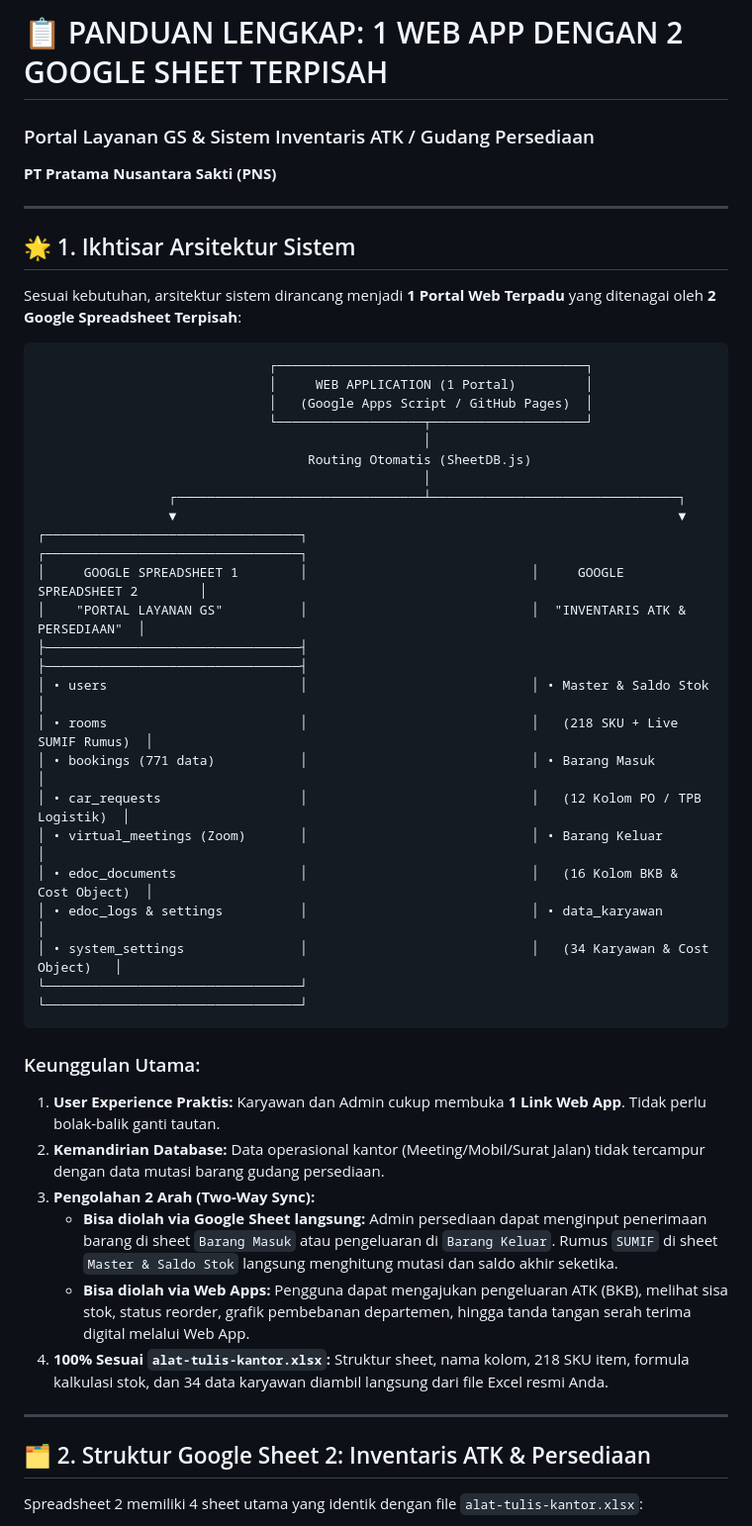
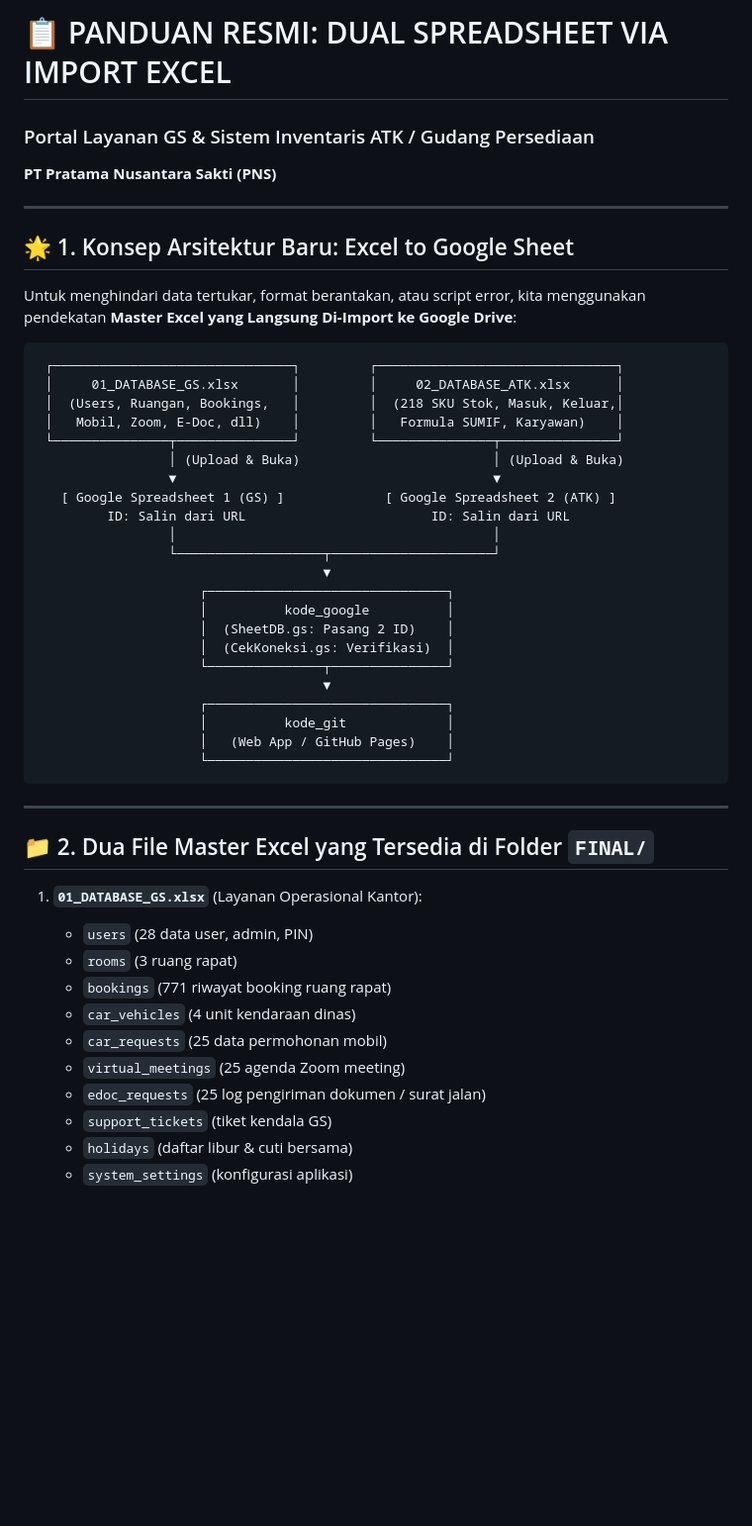
Before and after one commit to appsmaheer-cloud/meets, a Markdown page: PANDUAN_SETUP_DUAL_SHEET.md, the part around one of its changes. Shown at 99% size. GitHub-like rendering; blank space fills up the shorter version.

````diff
--- a/PANDUAN_SETUP_DUAL_SHEET.md
+++ b/PANDUAN_SETUP_DUAL_SHEET.md
@@ -1,49 +1,51 @@
-# 📋 PANDUAN LENGKAP: 1 WEB APP DENGAN 2 GOOGLE SHEET TERPISAH
+# 📋 PANDUAN RESMI: DUAL SPREADSHEET VIA IMPORT EXCEL
 ### Portal Layanan GS & Sistem Inventaris ATK / Gudang Persediaan
 **PT Pratama Nusantara Sakti (PNS)**
 
 ---
 
-## 🌟 1. Ikhtisar Arsitektur Sistem
+## 🌟 1. Konsep Arsitektur Baru: Excel to Google Sheet
 
-Sesuai kebutuhan, arsitektur sistem dirancang menjadi **1 Portal Web Terpadu** yang ditenagai oleh **2 Google Spreadsheet Terpisah**:
+Untuk menghindari data tertukar, format berantakan, atau script error, kita menggunakan pendekatan **Master Excel yang Langsung Di-Import ke Google Drive**:
 
 ```
-                              ┌────────────────────────────────────────┐
-                              │     WEB APPLICATION (1 Portal)         │
-                              │   (Google Apps Script / GitHub Pages)  │
-                              └───────────────────┬────────────────────┘
-                                                  │
-                                   Routing Otomatis (SheetDB.js)
-                                                  │
-                 ┌────────────────────────────────┴────────────────────────────────┐
-                 ▼                                                                 ▼
-┌─────────────────────────────────┐                             ┌─────────────────────────────────┐
-│     GOOGLE SPREADSHEET 1        │                             │     GOOGLE SPREADSHEET 2        │
-│    "PORTAL LAYANAN GS"          │                             │  "INVENTARIS ATK & PERSEDIAAN"  │
-├─────────────────────────────────┤                             ├─────────────────────────────────┤
-│ • users                         │                             │ • Master & Saldo Stok           │
-│ • rooms                         │                             │   (218 SKU + Live SUMIF Rumus)  │
-│ • bookings (771 data)           │                             │ • Barang Masuk                  │
-│ • car_requests                  │                             │   (12 Kolom PO / TPB Logistik)  │
-│ • virtual_meetings (Zoom)       │                             │ • Barang Keluar                 │
-│ • edoc_documents                │                             │   (16 Kolom BKB & Cost Object)  │
-│ • edoc_logs & settings          │                             │ • data_karyawan                 │
-│ • system_settings               │                             │   (34 Karyawan & Cost Object)   │
-└─────────────────────────────────┘                             └─────────────────────────────────┘
+ ┌───────────────────────────────┐         ┌───────────────────────────────┐
+ │     01_DATABASE_GS.xlsx       │         │     02_DATABASE_ATK.xlsx      │
+ │  (Users, Ruangan, Bookings,   │         │  (218 SKU Stok, Masuk, Keluar,│
+ │   Mobil, Zoom, E-Doc, dll)    │         │   Formula SUMIF, Karyawan)    │
+ └───────────────┬───────────────┘         └───────────────┬───────────────┘
+                 │ (Upload & Buka)                         │ (Upload & Buka)
+                 ▼                                         ▼
+   [ Google Spreadsheet 1 (GS) ]             [ Google Spreadsheet 2 (ATK) ]
+         ID: Salin dari URL                        ID: Salin dari URL
+                 │                                         │
+                 └───────────────────┬─────────────────────┘
+                                     ▼
+                     ┌───────────────────────────────┐
+                     │          kode_google          │
+                     │  (SheetDB.gs: Pasang 2 ID)    │
+                     │  (CekKoneksi.gs: Verifikasi)  │
+                     └───────────────┬───────────────┘
+                                     ▼
+                     ┌───────────────────────────────┐
+                     │          kode_git             │
+                     │   (Web App / GitHub Pages)    │
+                     └───────────────────────────────┘
 ```
-
-### Keunggulan Utama:
-1. **User Experience Praktis:** Karyawan dan Admin cukup membuka **1 Link Web App**. Tidak perlu bolak-balik ganti tautan.
-2. **Kemandirian Database:** Data operasional kantor (Meeting/Mobil/Surat Jalan) tidak tercampur dengan data mutasi barang gudang persediaan.
-3. **Pengolahan 2 Arah (Two-Way Sync):**
-   - **Bisa diolah via Google Sheet langsung:** Admin persediaan dapat menginput penerimaan barang di sheet `Barang Masuk` atau pengeluaran di `Barang Keluar`. Rumus `SUMIF` di sheet `Master & Saldo Stok` langsung menghitung mutasi dan saldo akhir seketika.
-   - **Bisa diolah via Web Apps:** Pengguna dapat mengajukan pengeluaran ATK (BKB), melihat sisa stok, status reorder, grafik pembebanan departemen, hingga tanda tangan serah terima digital melalui Web App.
-4. **100% Sesuai `alat-tulis-kantor.xlsx`:** Struktur sheet, nama kolom, 218 SKU item, formula kalkulasi stok, dan 34 data karyawan diambil langsung dari file Excel resmi Anda.
 
 ---
 
-## 🗂 2. Struktur Google Sheet 2: Inventaris ATK & Persediaan
+## 📁 2. Dua File Master Excel yang Tersedia di Folder `FINAL/`
 
-Spreadsheet 2 memiliki 4 sheet utama yang identik dengan file `alat-tulis-kantor.xlsx`:
+1. **`01_DATABASE_GS.xlsx`** (Layanan Operasional Kantor):
+   - `users` (28 data user, admin, PIN)
+   - `rooms` (3 ruang rapat)
+   - `bookings` (771 riwayat booking ruang rapat)
+   - `car_vehicles` (4 unit kendaraan dinas)
+   - `car_requests` (25 data permohonan mobil)
+   - `virtual_meetings` (25 agenda Zoom meeting)
+   - `edoc_requests` (25 log pengiriman dokumen / surat jalan)
+   - `support_tickets` (tiket kendala GS)
+   - `holidays` (daftar libur & cuti bersama)
+   - `system_settings` (konfigurasi aplikasi)
 
````
Also changed, not shown: other parts of PANDUAN_SETUP_DUAL_SHEET.md (+54 -92 lines).
